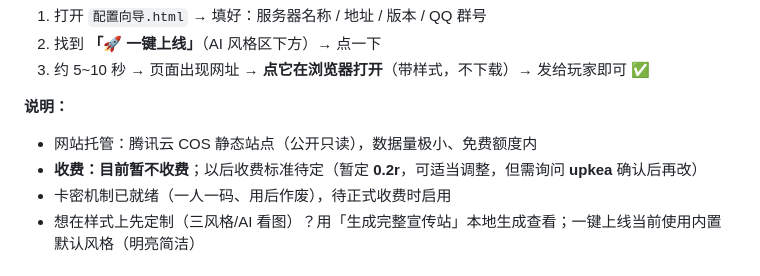
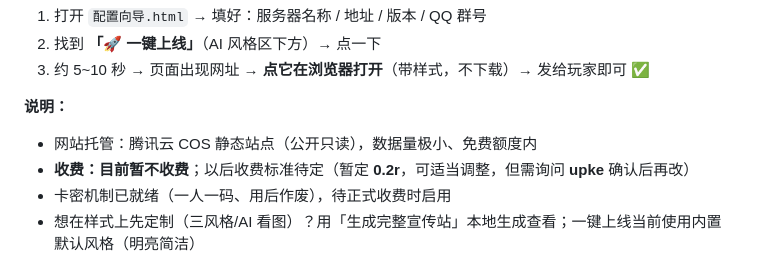
Before and after one commit to upkea/mc-server-promo-template, a Markdown page: README.md, the part around the change. Rendered like a GitHub page.

Commit message:
docs: correct owner name to upke

```diff
--- a/README.md
+++ b/README.md
@@ -61,7 +61,7 @@
 
 **说明：**
 - 网站托管：腾讯云 COS 静态站点（公开只读），数据量极小、免费额度内
-- **收费：目前暂不收费**；以后收费标准待定（暂定 **0.2r**，可适当调整，但需询问 **upkea** 确认后再改）
+- **收费：目前暂不收费**；以后收费标准待定（暂定 **0.2r**，可适当调整，但需询问 **upke** 确认后再改）
 - 卡密机制已就绪（一人一码、用后作废），待正式收费时启用
 - 想在样式上先定制（三风格/AI 看图）？用「生成完整宣传站」本地生成查看；一键上线当前使用内置默认风格（明亮简洁）
 
```
